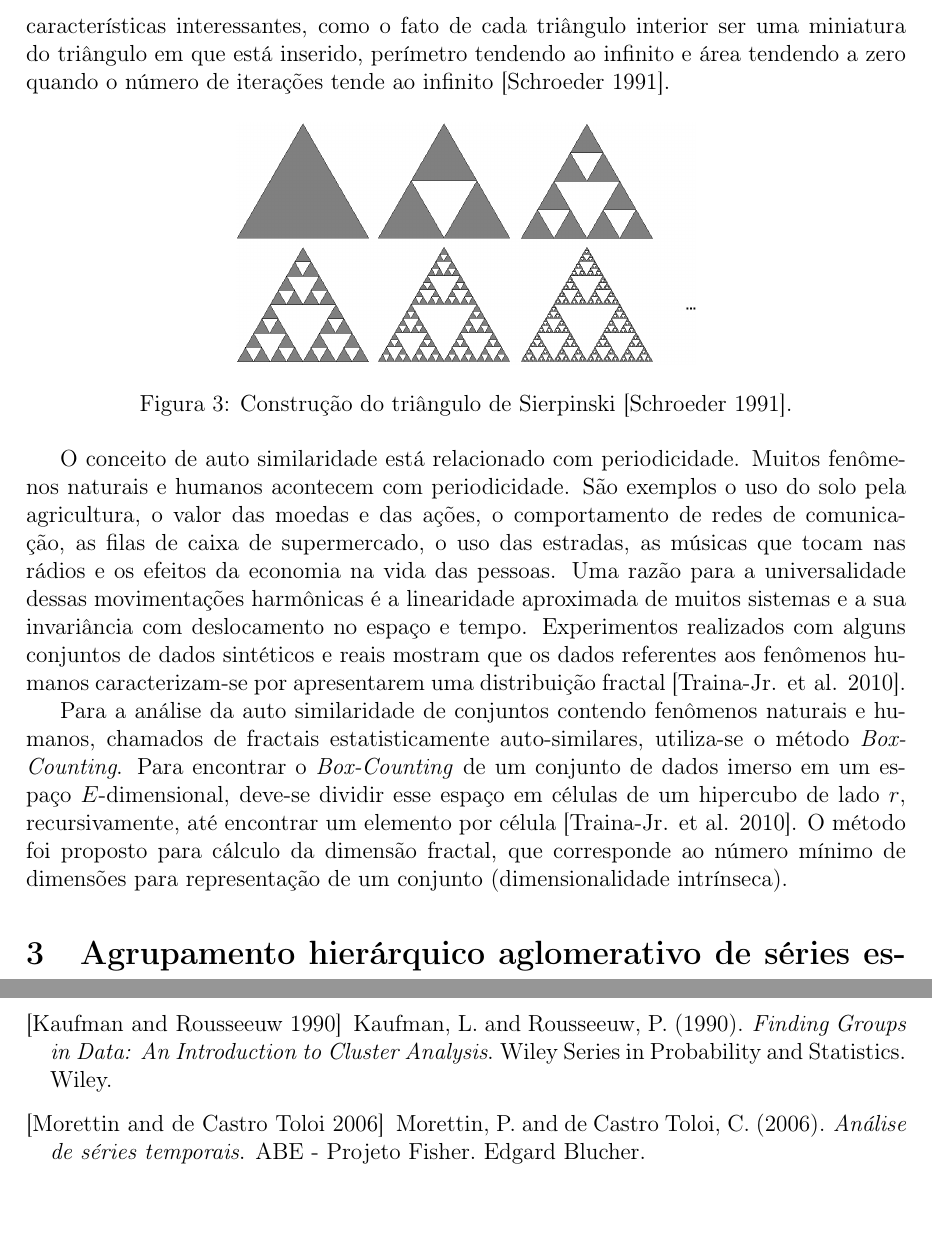
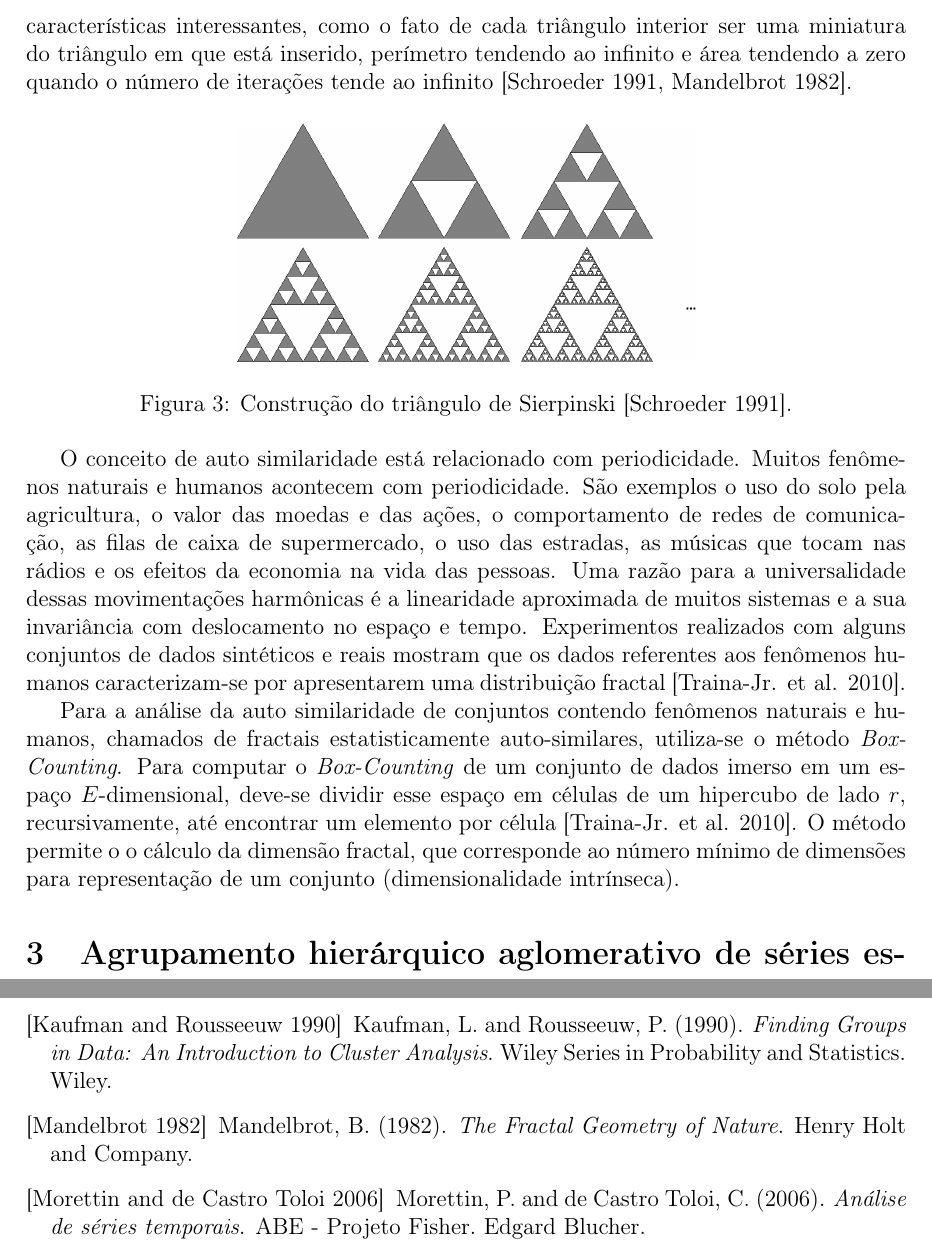
Before and after one commit to rodolfo-mendes/PlanoDeTrabalho, a LaTeX document (plano.tex, which reads bib/books.bib, sections/subsections/fundamentacao_teorica/fractais.tex): two parts of pages 14 and 21 of 23 before the commit and two parts of pages 14 and 21 of 24 after it, joined at a grey line, cut so that both start at the same text, the shorter picture padded with empty space. Compiled offline with pdfLaTeX.

Commit message:
Ajustes do Humberto

```diff
--- a/bib/books.bib
+++ b/bib/books.bib
@@ -74,3 +74,11 @@
   year = {1991},
   publisher = {W. H. Freeman}
 }
+
+@book{Mandelbrot1982,
+  title={The Fractal Geometry of Nature},
+  author={Mandelbrot, B.B.},
+  isbn={9780716711865},
+  year={1982},
+  publisher={Henry Holt and Company}
+}
--- a/sections/subsections/fundamentacao_teorica/fractais.tex
+++ b/sections/subsections/fundamentacao_teorica/fractais.tex
@@ -11,7 +11,7 @@ apresentado na Figura \ref{fig:constrsierpinski}. O triângulo de Sierpinski
 apresenta características interessantes, como o fato de cada triângulo interior
 ser uma miniatura do triângulo em que está inserido, perímetro tendendo ao
 infinito e área tendendo a zero quando o número de iterações tende ao infinito
-\cite{Schroeder91}.
+\cite{Schroeder91,Mandelbrot1982}.
 
 \figura{images/sierpinski.png}{0.3}
 {Construção do triângulo de Sierpinski \cite{Schroeder91}.}
@@ -30,9 +30,7 @@ apresentarem uma distribuição fractal \cite{Traina2010}.
 
 Para a análise da auto similaridade de conjuntos contendo fenômenos naturais e
 humanos, chamados de fractais estatisticamente auto-similares, utiliza-se o
-método \textit{Box-Counting}. Para encontrar o \textit{Box-Counting} de um
+método \textit{Box-Counting}. Para computar o \textit{Box-Counting} de um
 conjunto de dados imerso em um espaço $E$-dimensional, deve-se dividir esse
 espaço em células de um hipercubo de lado $r$, recursivamente, até encontrar um
-elemento por célula \cite{Traina2010}. O método foi proposto para cálculo da
-dimensão fractal, que corresponde ao número mínimo de dimensões para
-representação de um conjunto (dimensionalidade intrínseca).
+elemento por célula \cite{Traina2010}. O método permite o o cálculo da dimensão fractal, que corresponde ao número mínimo de dimensões para representação de um conjunto (dimensionalidade intrínseca).
```
